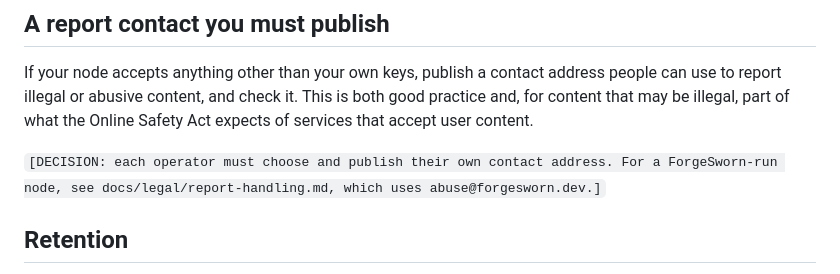
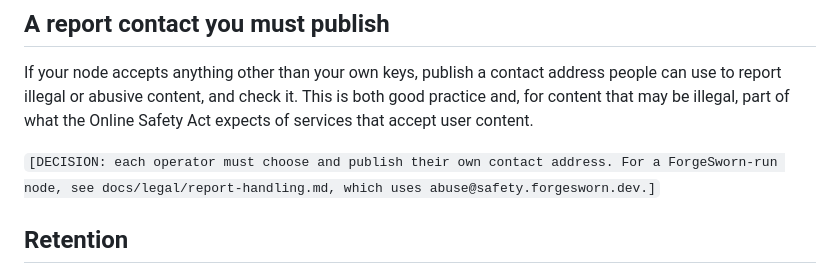
Before and after one commit to forgesworn/wildbloom-node, a Markdown page: docs/OPERATOR-RESPONSIBILITIES.md, the part around the change. Drawn GitHub-style.

```diff
--- a/docs/OPERATOR-RESPONSIBILITIES.md
+++ b/docs/OPERATOR-RESPONSIBILITIES.md
@@ -148,7 +148,7 @@ the Online Safety Act expects of services that accept user content.
 
 `[DECISION: each operator must choose and publish their own contact address.
 For a ForgeSworn-run node, see
-docs/legal/report-handling.md, which uses abuse@forgesworn.dev.]`
+docs/legal/report-handling.md, which uses abuse@safety.forgesworn.dev.]`
 
 ## Retention
 
```
Also changed, not shown: docs/legal/report-handling.md (+3 -3 lines).
